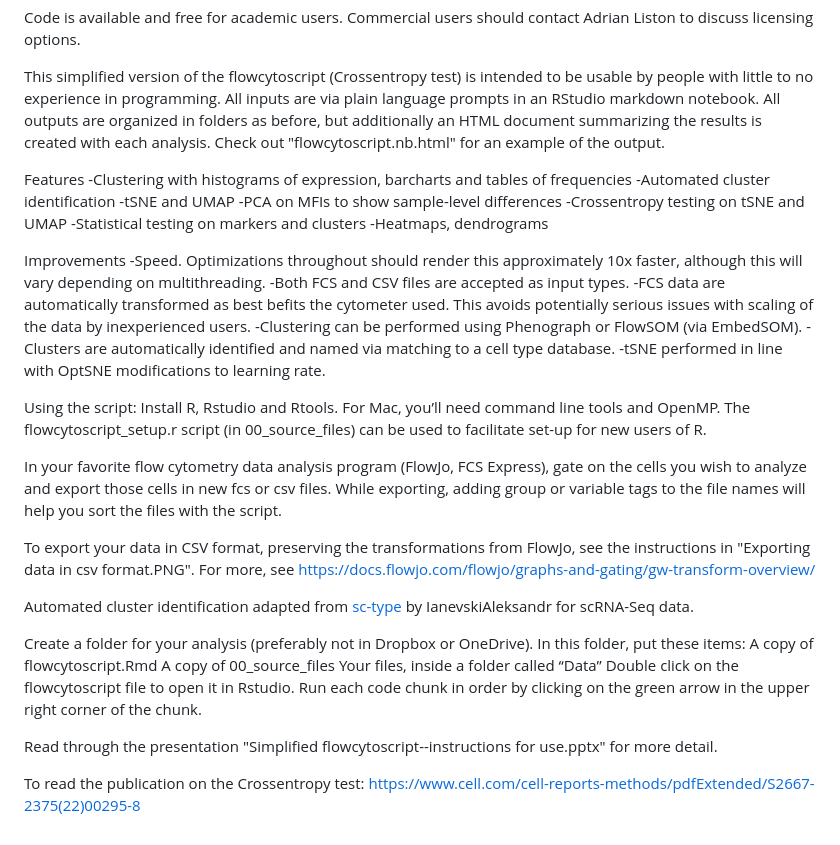
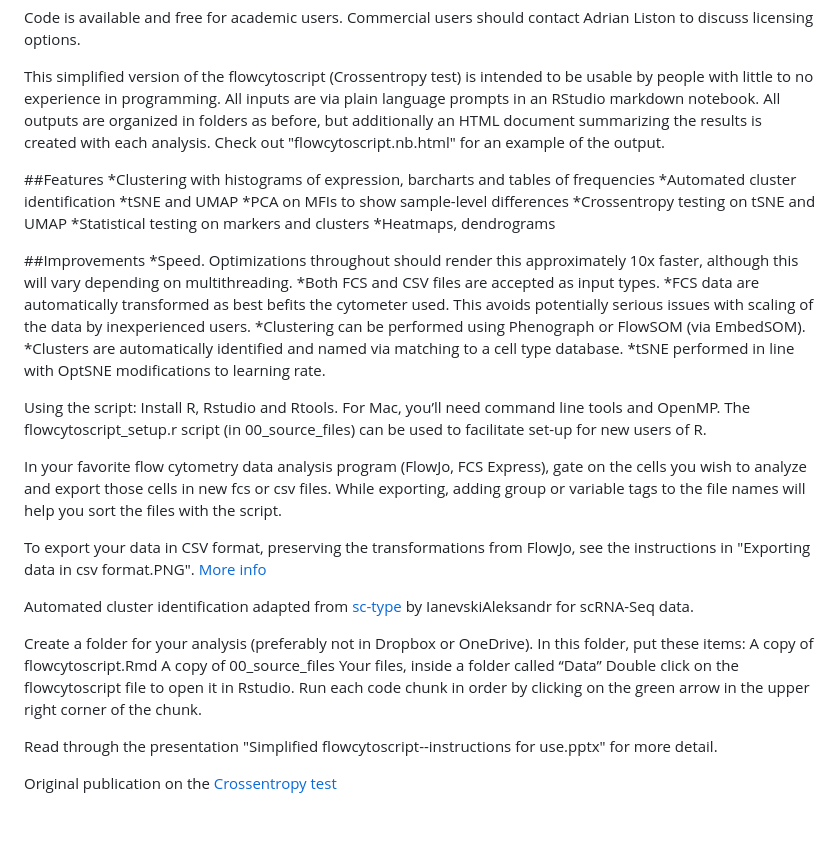
Before and after one commit to DrCytometer/Simplified-flowcytoscript, a Markdown page: README.md, the part around the change. Drawn GitHub-style.

```diff
--- a/README.md
+++ b/README.md
@@ -6,28 +6,28 @@ Code is available and free for academic users. Commercial users should contact A
 
 This simplified version of the flowcytoscript (Crossentropy test) is intended to be usable by people with little to no experience in programming. All inputs are via plain language prompts in an RStudio markdown notebook. All outputs are organized in folders as before, but additionally an HTML document summarizing the results is created with each analysis. Check out "flowcytoscript.nb.html" for an example of the output.
 
-Features
--Clustering with histograms of expression, barcharts and tables of frequencies
--Automated cluster identification
--tSNE and UMAP
--PCA on MFIs to show sample-level differences
--Crossentropy testing on tSNE and UMAP
--Statistical testing on markers and clusters
--Heatmaps, dendrograms
+##Features
+*Clustering with histograms of expression, barcharts and tables of frequencies
+*Automated cluster identification
+*tSNE and UMAP
+*PCA on MFIs to show sample-level differences
+*Crossentropy testing on tSNE and UMAP
+*Statistical testing on markers and clusters
+*Heatmaps, dendrograms
 
-Improvements
--Speed. Optimizations throughout should render this approximately 10x faster, although this will vary depending on multithreading.
--Both FCS and CSV files are accepted as input types.
--FCS data are automatically transformed as best befits the cytometer used. This avoids potentially serious issues with scaling of the data by inexperienced users.
--Clustering can be performed using Phenograph or FlowSOM (via EmbedSOM).
--Clusters are automatically identified and named via matching to a cell type database.
--tSNE performed in line with OptSNE modifications to learning rate.
+##Improvements
+*Speed. Optimizations throughout should render this approximately 10x faster, although this will vary depending on multithreading.
+*Both FCS and CSV files are accepted as input types.
+*FCS data are automatically transformed as best befits the cytometer used. This avoids potentially serious issues with scaling of the data by inexperienced users.
+*Clustering can be performed using Phenograph or FlowSOM (via EmbedSOM).
+*Clusters are automatically identified and named via matching to a cell type database.
+*tSNE performed in line with OptSNE modifications to learning rate.
 
 Using the script: Install R, Rstudio and Rtools. For Mac, you’ll need command line tools and OpenMP. The flowcytoscript_setup.r script (in 00_source_files) can be used to facilitate set-up for new users of R.
 
 In your favorite flow cytometry data analysis program (FlowJo, FCS Express), gate on the cells you wish to analyze and export those cells in new fcs or csv files. While exporting, adding group or variable tags to the file names will help you sort the files with the script.
 
-To export your data in CSV format, preserving the transformations from FlowJo, see the instructions in "Exporting data in csv format.PNG". For more, see https://docs.flowjo.com/flowjo/graphs-and-gating/gw-transform-overview/
+To export your data in CSV format, preserving the transformations from FlowJo, see the instructions in "Exporting data in csv format.PNG". [More info](https://docs.flowjo.com/flowjo/graphs-and-gating/gw-transform-overview/)
 
 Automated cluster identification adapted from [sc-type](https://github.com/IanevskiAleksandr/sc-type) by IanevskiAleksandr for scRNA-Seq data.
 
@@ -35,4 +35,4 @@ Create a folder for your analysis (preferably not in Dropbox or OneDrive). In th
 
 Read through the presentation "Simplified flowcytoscript--instructions for use.pptx" for more detail.
 
-To read the publication on the Crossentropy test: https://www.cell.com/cell-reports-methods/pdfExtended/S2667-2375(22)00295-8
+Original publication on the [Crossentropy test](https://www.cell.com/cell-reports-methods/pdfExtended/S2667-2375(22)00295-8)
```
